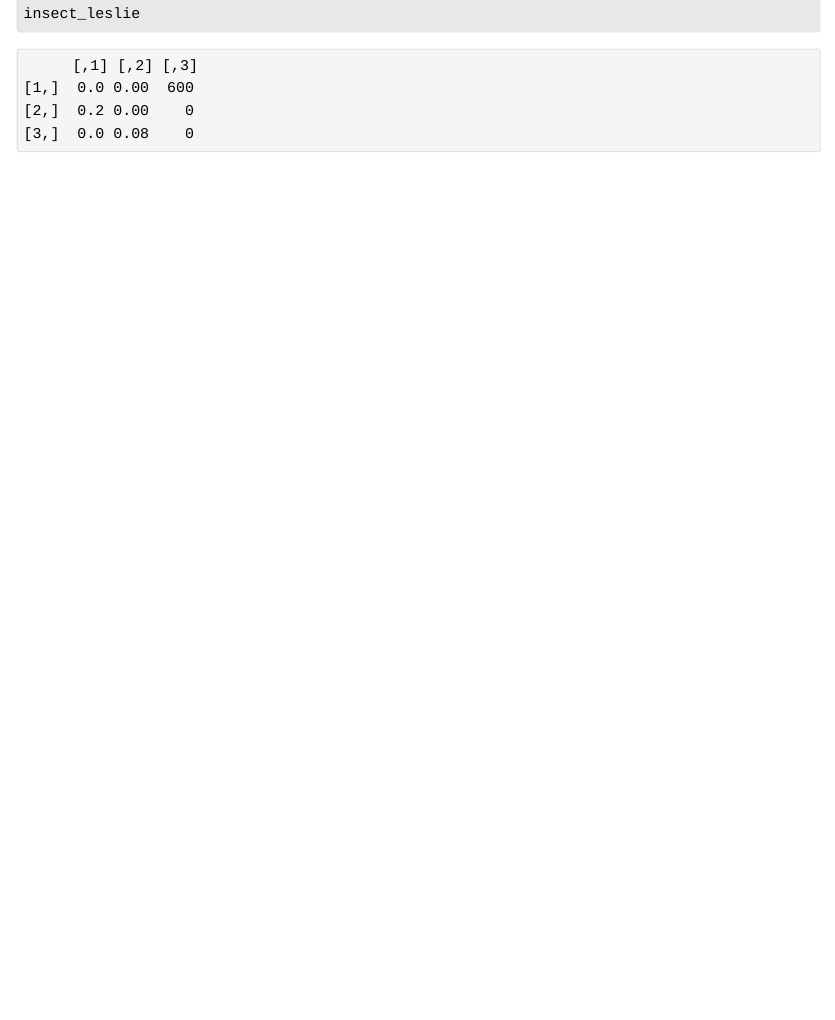
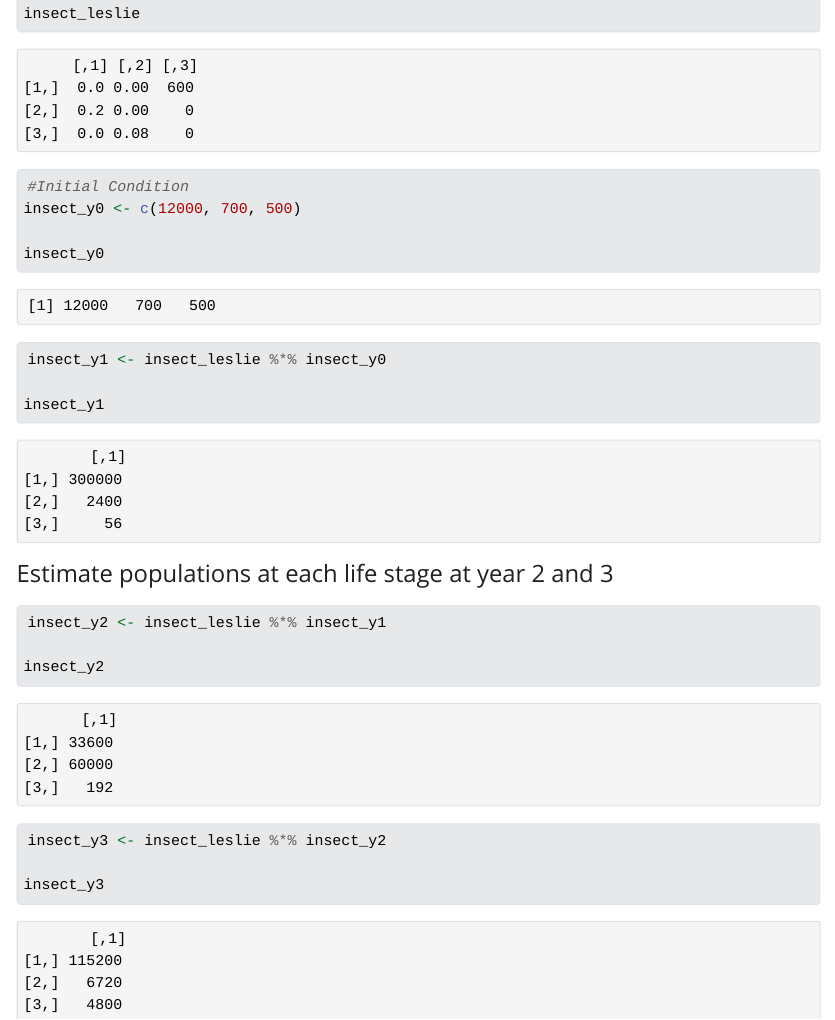
Before and after one commit to Andredex1911/EDS212_Day_4, a Quarto document (leslie_matrix_example.qmd): the page in a window 1100 px wide, from 260 px down. The pictures show the output file leslie_matrix_example.html that the author committed with the source, opened offline; Quarto's library style sheets are replaced by a plain one without menus.

Commit message:
break time update

````diff
--- a/leslie_matrix_example.qmd
+++ b/leslie_matrix_example.qmd
@@ -17,3 +17,29 @@ insect_leslie <- matrix(c(0, 0, 600, 0.2, 0, 0, 0, 0.08, 0),
 insect_leslie
 
 ```
+
+```{r}
+#Initial Condition
+insect_y0 <- c(12000, 700, 500)
+
+insect_y0
+
+```
+
+```{r}
+insect_y1 <- insect_leslie %*% insect_y0
+
+insect_y1
+```
+
+#### Estimate populations at each life stage at year 2 and 3
+
+```{r}
+insect_y2 <- insect_leslie %*% insect_y1
+
+insect_y2
+
+insect_y3 <- insect_leslie %*% insect_y2
+
+insect_y3
+```
````
Also changed, not shown: leslie_matrix_example.html.
